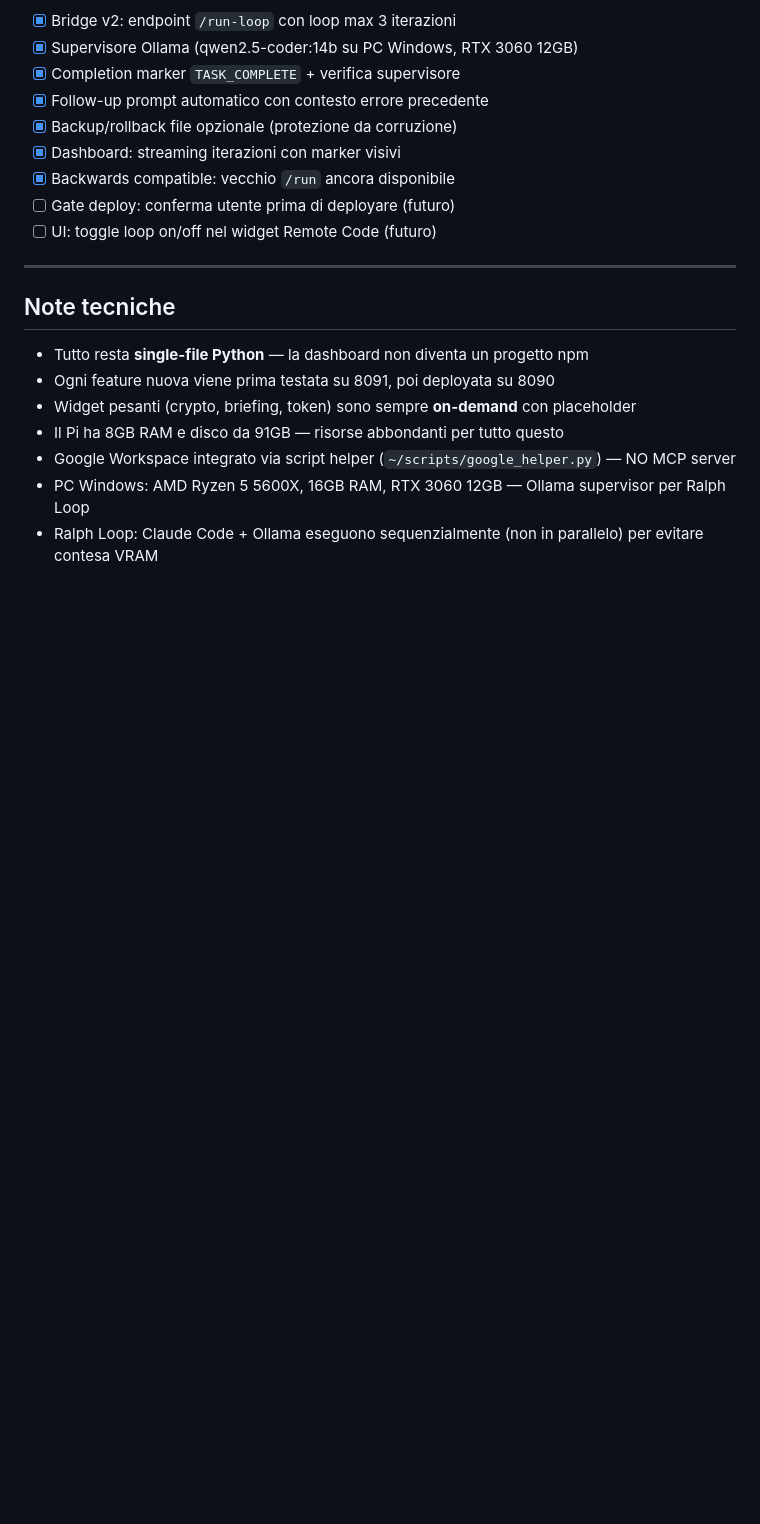
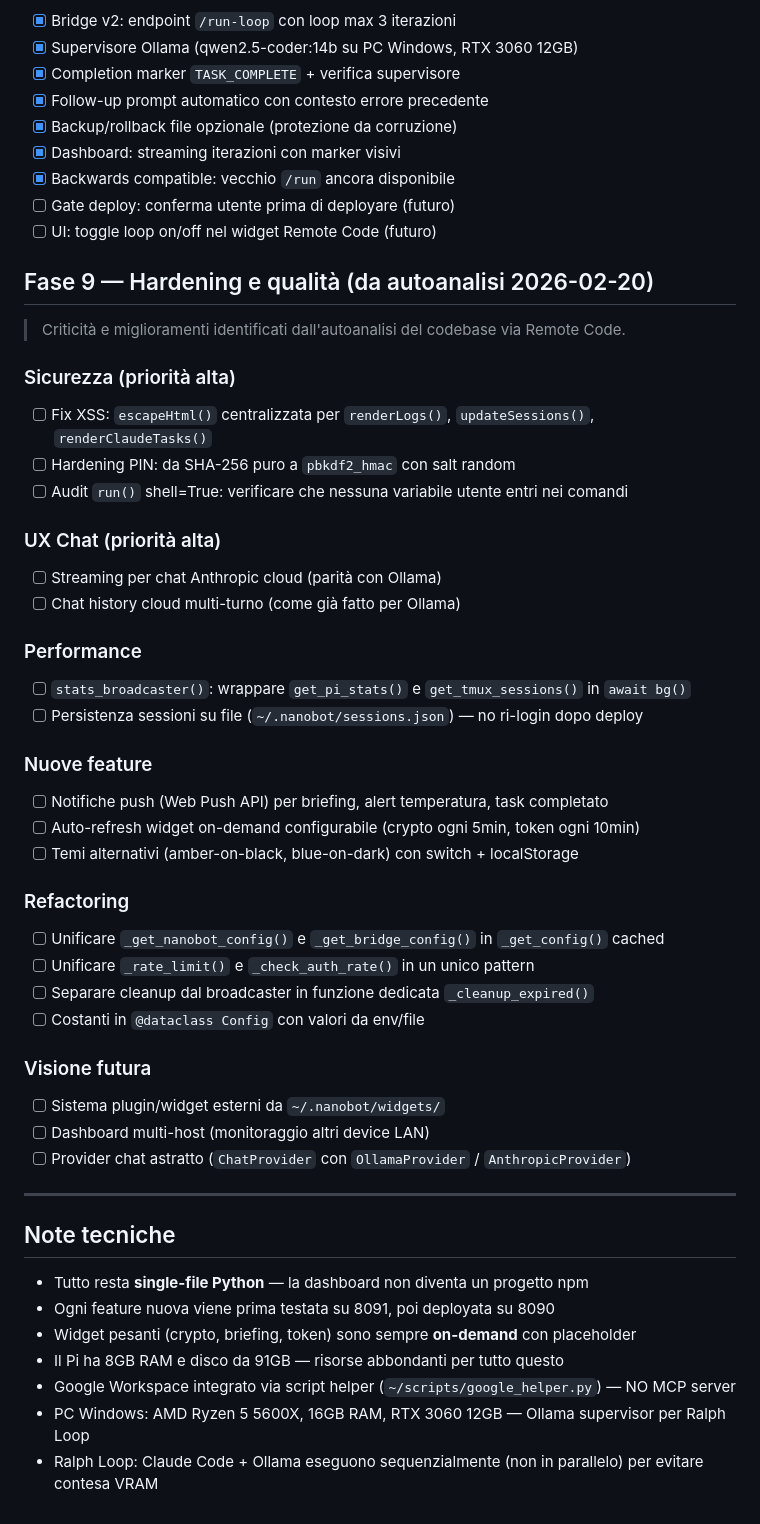
Before and after one commit to psychoSoci5l/vessel, a Markdown page: ROADMAP.md, the part around the change. GitHub-like rendering; blank space fills up the shorter version.

Commit message:
Roadmap Fase 9: hardening e qualità da autoanalisi
Aggiunta Fase 9 con tutti i suggerimenti dall'autoanalisi:
sicurezza (XSS, PIN), UX chat cloud, performance, notifiche push,
temi, refactoring config/rate-limit, visione plugin/multi-host.

Co-Authored-By: Claude Opus 4.6 <noreply@anthropic.com>

```diff
--- a/ROADMAP.md
+++ b/ROADMAP.md
@@ -109,6 +109,38 @@
 - [ ] Gate deploy: conferma utente prima di deployare (futuro)
 - [ ] UI: toggle loop on/off nel widget Remote Code (futuro)
 
+## Fase 9 — Hardening e qualità (da autoanalisi 2026-02-20)
+> Criticità e miglioramenti identificati dall'autoanalisi del codebase via Remote Code.
+
+### Sicurezza (priorità alta)
+- [ ] Fix XSS: `escapeHtml()` centralizzata per `renderLogs()`, `updateSessions()`, `renderClaudeTasks()`
+- [ ] Hardening PIN: da SHA-256 puro a `pbkdf2_hmac` con salt random
+- [ ] Audit `run()` shell=True: verificare che nessuna variabile utente entri nei comandi
+
+### UX Chat (priorità alta)
+- [ ] Streaming per chat Anthropic cloud (parità con Ollama)
+- [ ] Chat history cloud multi-turno (come già fatto per Ollama)
+
+### Performance
+- [ ] `stats_broadcaster()`: wrappare `get_pi_stats()` e `get_tmux_sessions()` in `await bg()`
+- [ ] Persistenza sessioni su file (`~/.nanobot/sessions.json`) — no ri-login dopo deploy
+
+### Nuove feature
+- [ ] Notifiche push (Web Push API) per briefing, alert temperatura, task completato
+- [ ] Auto-refresh widget on-demand configurabile (crypto ogni 5min, token ogni 10min)
+- [ ] Temi alternativi (amber-on-black, blue-on-dark) con switch + localStorage
+
+### Refactoring
+- [ ] Unificare `_get_nanobot_config()` e `_get_bridge_config()` in `_get_config()` cached
+- [ ] Unificare `_rate_limit()` e `_check_auth_rate()` in un unico pattern
+- [ ] Separare cleanup dal broadcaster in funzione dedicata `_cleanup_expired()`
+- [ ] Costanti in `@dataclass Config` con valori da env/file
+
+### Visione futura
+- [ ] Sistema plugin/widget esterni da `~/.nanobot/widgets/`
+- [ ] Dashboard multi-host (monitoraggio altri device LAN)
+- [ ] Provider chat astratto (`ChatProvider` con `OllamaProvider` / `AnthropicProvider`)
+
 ---
 
 ## Note tecniche
```
